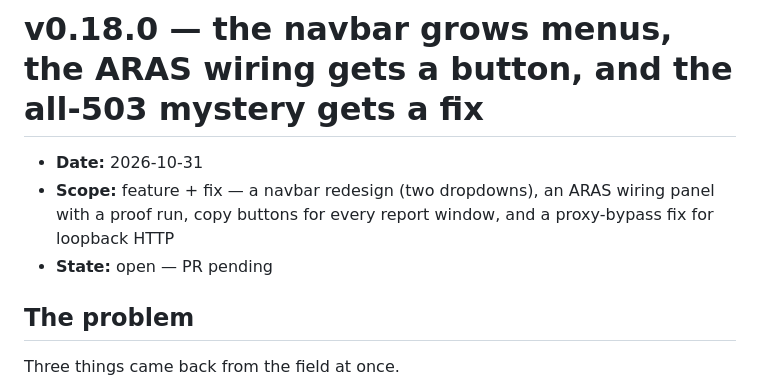
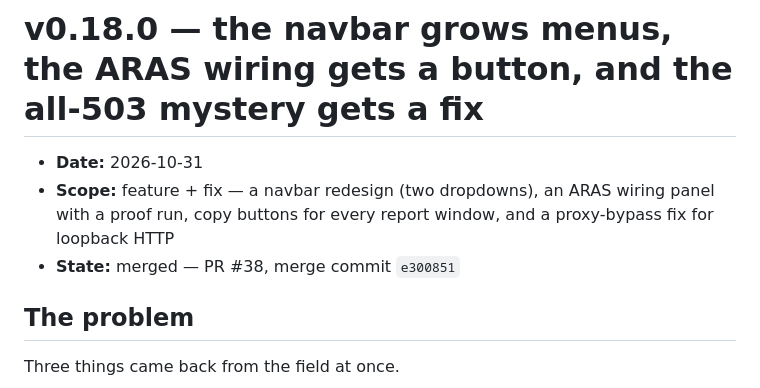
Before and after one commit to AlirezaKar/Agetnic-Orchestration-Sandbox, a Markdown page: logs/changelog/v0.18.0.md, the part around the change. GitHub-like rendering.

```diff
--- a/logs/changelog/v0.18.0.md
+++ b/logs/changelog/v0.18.0.md
@@ -2,7 +2,7 @@
 
 - **Date:** 2026-10-31
 - **Scope:** feature + fix — a navbar redesign (two dropdowns), an ARAS wiring panel with a proof run, copy buttons for every report window, and a proxy-bypass fix for loopback HTTP
-- **State:** open — PR pending
+- **State:** merged — PR #38, merge commit `e300851`
 
 ## The problem
 
```
Also changed, not shown: logs/changelog/README.md (+1 -1 lines).
